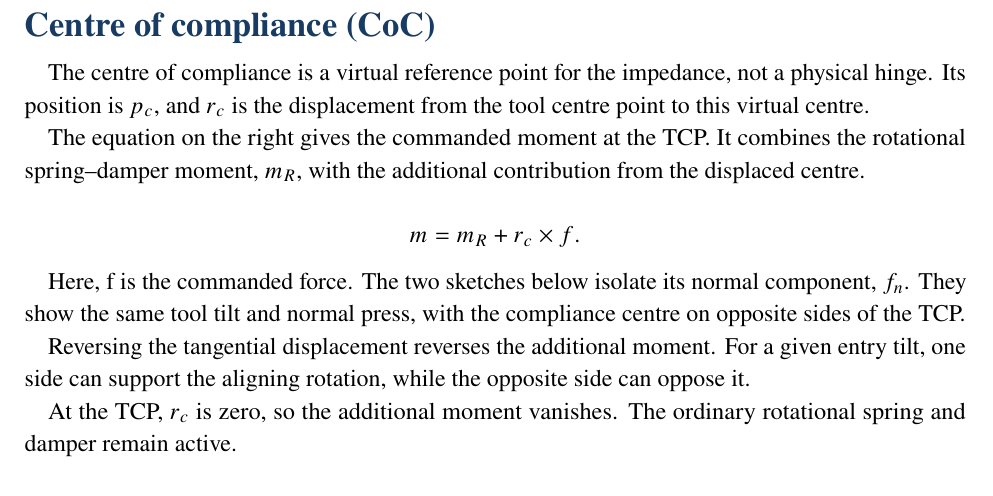
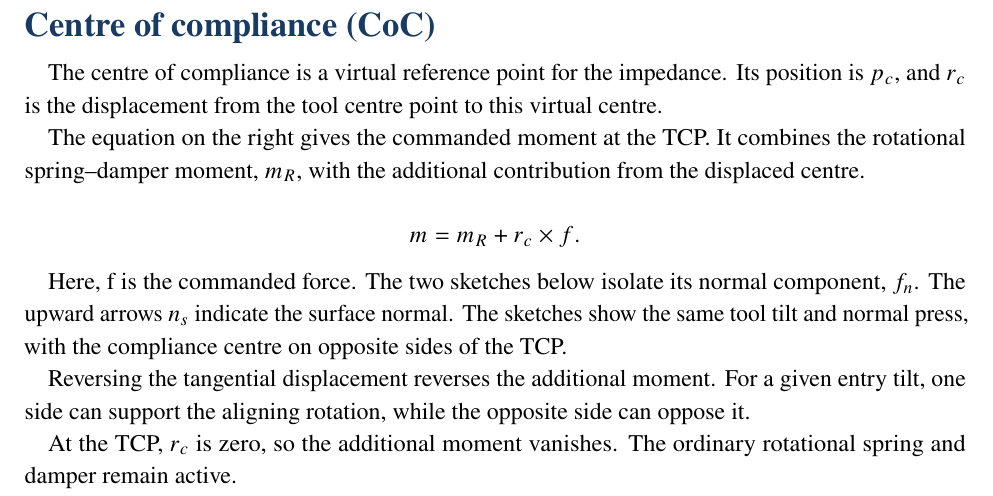
Before and after one commit to heykel95-lab/Presentation_new, a LaTeX thesis (Final Presentation/Speaking/Thesis_Defense_Speaking_Script.tex): part of page 3 of 9, cut so that both start at the same text. Compiled offline with pdfLaTeX.

Commit message:
Fix CoC normal arrows and remove redundant slide labels

```diff
--- a/Final Presentation/Speaking/Thesis_Defense_Speaking_Script.tex
+++ b/Final Presentation/Speaking/Thesis_Defense_Speaking_Script.tex
@@ -100,13 +100,13 @@ Besides choosing these directions, I can also shift the point about which the im
 
 \section*{Centre of compliance (CoC)}
 
-The centre of compliance is a virtual reference point for the impedance, not a physical hinge. Its position is \(p_c\), and \(r_c\) is the displacement from the tool centre point to this virtual centre.
+The centre of compliance is a virtual reference point for the impedance. Its position is \(p_c\), and \(r_c\) is the displacement from the tool centre point to this virtual centre.
 
 The equation on the right gives the commanded moment at the TCP. It combines the rotational spring--damper moment, \(m_R\), with the additional contribution from the displaced centre.
 
 \[m=m_R+r_c\times f.\]
 
-Here, f is the commanded force. The two sketches below isolate its normal component, \(f_n\). They show the same tool tilt and normal press, with the compliance centre on opposite sides of the TCP.
+Here, f is the commanded force. The two sketches below isolate its normal component, \(f_n\). The upward arrows \(n_s\) indicate the surface normal. The sketches show the same tool tilt and normal press, with the compliance centre on opposite sides of the TCP.
 
 Reversing the tangential displacement reverses the additional moment. For a given entry tilt, one side can support the aligning rotation, while the opposite side can oppose it.
 
```
Also changed, not shown: AGENTS.md (+2 -2 lines), Final Presentation/Supplementary_slides.pdf, Final Presentation/Thesis_Defense_Speaking_Script.pdf, Final Presentation/Thesis_Defense_gg0_v3.pdf, Final Presentation/figures_and_images/CoC_moment.png, 2 other files.
